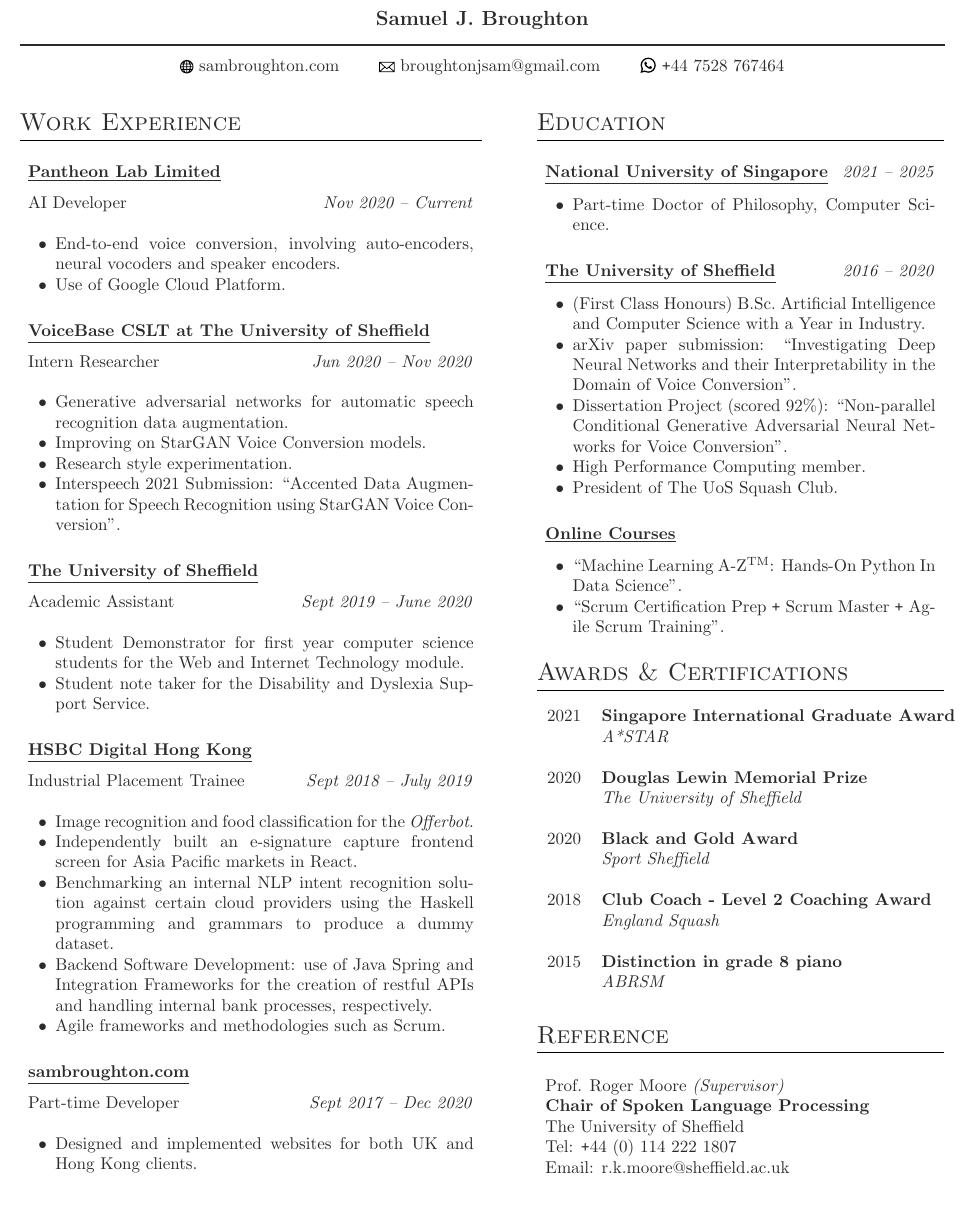
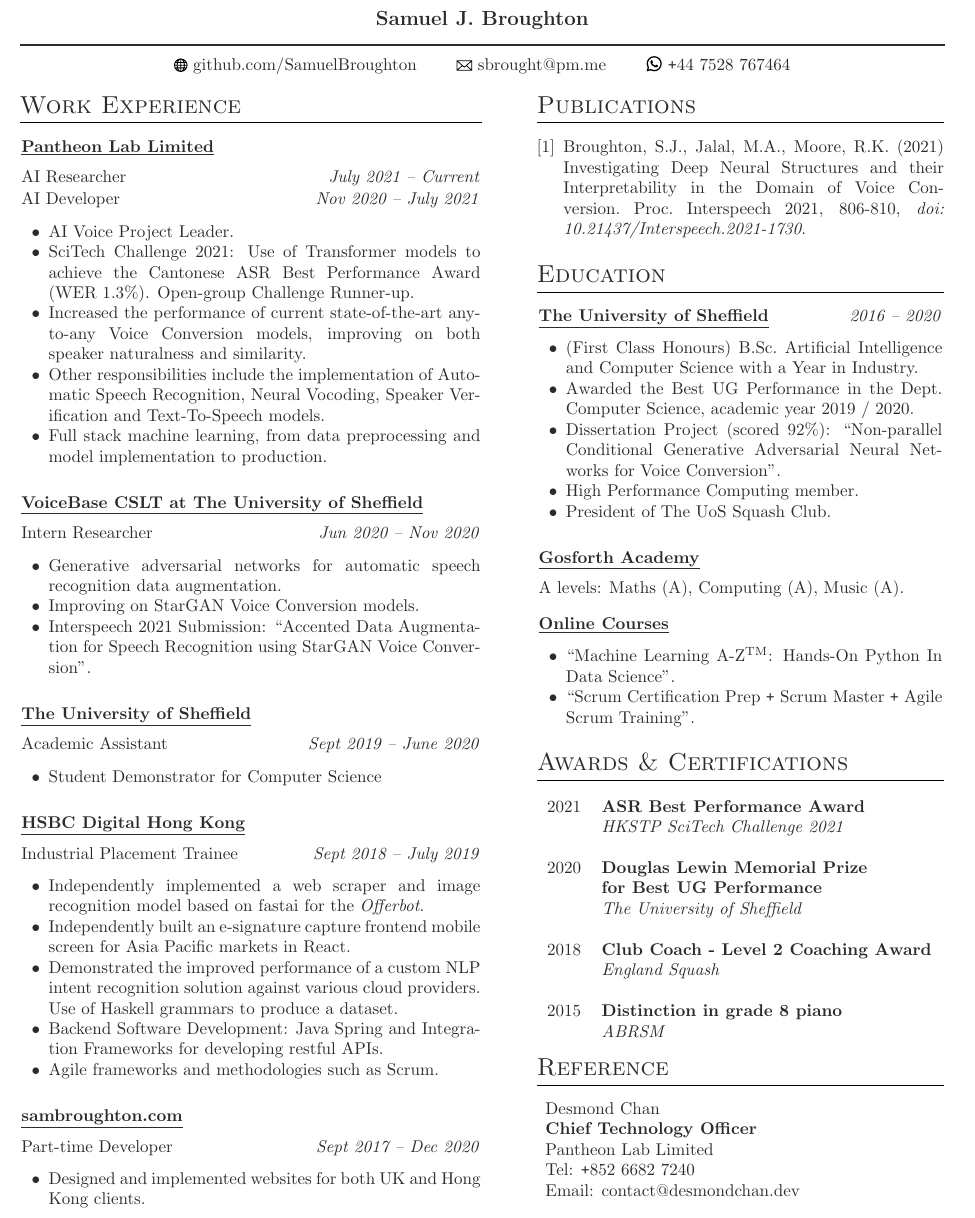
Before and after one commit to SamuelBroughton/resume, a LaTeX CV (resume.tex): part of the page, cut so that both start at the same text. Compiled offline with pdfLaTeX.

Commit message:
pre fano labs changes

```diff
--- a/resume.tex
+++ b/resume.tex
@@ -30,6 +30,8 @@
 \usepackage{tabularx} % Allows to stretch tabular
 \usepackage{tikz}     % Allows drawing the skill boxes
 \usepackage{csquotes}
+
+\renewcommand\refname{Publications}
 
 % Colors for links, text and headings
 \definecolor{text1}{HTML}{2b2b2b} % Main document font color, off-black
@@ -68,12 +70,13 @@
 % Contact information
 \moveleft.5\hoffset\centerline{\
   \includegraphics[scale=0.7, trim = 0mm 0.5mm 0mm 0mm]{earth213.pdf}
-  \href{https://sambroughton.com}{sambroughton.com\qquad}
+  \href{https://github.com/SamuelBroughton}{github.com/SamuelBroughton\qquad}
   \includegraphics[scale=0.025, trim = 0mm 25mm 0mm 0mm]{email19.pdf}
-  \href{mailto:broughtonjsam@gmail.com}{broughtonjsam@gmail.com\qquad}
+  \href{mailto:sbrought@pm.me}{sbrought@pm.me\qquad}
   \includegraphics[scale=0.014, trim = 0mm 25mm 0mm 0mm]{whatsapp.pdf}
   \href{tel:+447528767464}{\texttt{+}44 7528 767464}
 }
+\vspace{-5pt}
 
 %----------------------------------------------------------------------------------------
 
@@ -88,21 +91,27 @@
 
 \section{Work Experience}
 
-\begin{changemargin}{5pt}{5pt}
+\begin{changemargin}{1pt}{1pt}
 %------------------------------------------------
-% WORK EXPERIENCE 1
+% WORK EXPERIENCE 0
 %------------------------------------------------
 
-\vspace{5pt}
+%\vspace{5pt}
 \underline{\textbf{Pantheon Lab Limited}}\\
 \par
 \vspace{-10pt}
-AI Developer \hfill \textit{Nov 2020 -- Current}\\
-\vspace{-10pt}
+AI Researcher \hfill \textit{July 2021 -- Current}\\
+
+\vspace{-15pt}
+AI Developer \hfill \textit{Nov 2020 -- July 2021}\\
+\vspace{-15pt}
 
 \begin{itemize} \itemsep-2pt %reduce space between items
-	\item End-to-end voice conversion, involving auto-encoders, neural vocoders  and speaker encoders.
-	\item Use of Google Cloud Platform.
+	\item AI Voice Project Leader.
+	\item SciTech Challenge 2021: Use of Transformer models to achieve the Cantonese ASR Best Performance Award (WER 1.3\%). Open-group Challenge Runner-up.
+	\item Increased the performance of current state-of-the-art any-to-any Voice Conversion models, improving on both speaker naturalness and similarity.
+	\item Other  responsibilities include the implementation of Automatic Speech Recognition, Neural Vocoding, Speaker Verification and Text-To-Speech models.
+	\item Full stack machine learning, from data preprocessing and model implementation to production.
 \end{itemize}
 
 %------------------------------------------------
@@ -114,12 +123,11 @@ AI Developer \hfill \textit{Nov 2020 -- Current}\\
 \par
 \vspace{-10pt}
 Intern Researcher \hfill \textit{Jun 2020 -- Nov 2020}\\
-\vspace{-10pt}
+\vspace{-15pt}
 
 \begin{itemize} \itemsep-2pt %reduce space between items
   \item Generative adversarial networks for automatic speech recognition data augmentation.
   \item Improving on StarGAN Voice Conversion models.
-  \item Research style experimentation.
   \item Interspeech 2021 Submission: \enquote{Accented Data Augmentation for Speech Recognition using StarGAN Voice Conversion}.
 \end{itemize}
 
@@ -132,11 +140,11 @@ Intern Researcher \hfill \textit{Jun 2020 -- Nov 2020}\\
 \par
 \vspace{-10pt}
 Academic Assistant \hfill \textit{Sept 2019 -- June 2020}\\
-\vspace{-10pt}
+\vspace{-15pt}
 
 \begin{itemize} \itemsep-2pt %reduce space between items
-  \item Student Demonstrator for first year computer science students for the Web and Internet Technology module.
-  \item Student note taker for the Disability and Dyslexia Support Service.
+  \item Student Demonstrator for Computer Science
+  %\item Student note taker for the Disability and Dyslexia Support Service.
 \end{itemize}
 
 %------------------------------------------------
@@ -148,13 +156,13 @@ Academic Assistant \hfill \textit{Sept 2019 -- June 2020}\\
 \par
 \vspace{-10pt}
  Industrial Placement Trainee \textit{\hfill Sept 2018 -- July 2019} \\
-\vspace{-10pt}
+\vspace{-15pt}
 
 \begin{itemize} \itemsep-2pt %reduce space between items
-  \item Image recognition and  food classification for the \textit{Offerbot}.
-  \item Independently built an e-signature capture frontend screen for Asia Pacific markets in React.
-  \item Benchmarking an internal NLP intent recognition solution against certain cloud providers using the Haskell programming and grammars to produce a dummy dataset.
-  \item Backend Software Development: use of Java Spring and Integration Frameworks for the creation of restful APIs and handling internal bank processes, respectively.
+  \item Independently implemented a web scraper and image recognition model based on fastai for the \textit{Offerbot}.
+  \item Independently built an e-signature capture frontend mobile screen for Asia Pacific markets in React.
+  \item Demonstrated the improved performance of a custom NLP intent recognition solution against various cloud providers. Use of Haskell grammars to produce a dataset.
+  \item Backend Software Development: Java Spring and Integration Frameworks for developing restful APIs.
   \item Agile frameworks and methodologies such as Scrum.
 \end{itemize}
 
@@ -167,11 +175,10 @@ Academic Assistant \hfill \textit{Sept 2019 -- June 2020}\\
 \par
 \vspace{-10pt}
 Part-time Developer \textit{\hfill Sept 2017 -- Dec 2020}\\
-\vspace{-10pt}
+\vspace{-15pt}
 
 \begin{itemize} \itemsep-2pt %reduce space between items
   \item Designed and implemented websites for both UK and Hong Kong clients.
-
 \end{itemize}
 
 %----------------------------------------------------------------------------------------
@@ -186,33 +193,41 @@ Part-time Developer \textit{\hfill Sept 2017 -- Dec 2020}\\
 %	SKILLS
 %----------------------------------------------------------------------------------------
 
+\begin{thebibliography}{1}
+
+	\bibitem{latexGuide} Broughton, S.J., Jalal, M.A., Moore, R.K. (2021) Investigating Deep Neural Structures and their Interpretability in the Domain of Voice Conversion. Proc. Interspeech 2021, 806-810, \textit{doi: 10.21437/Interspeech.2021-1730}.
+
+\end{thebibliography}
+
+
 \section{Education}
 
-\begin{changemargin}{5pt}{5pt}
+\begin{changemargin}{1pt}{1pt}
 
-\vspace{5pt}
-\underline{\textbf{National University of Singapore}} \hfill \textit{ 2021 --  2025}\\
-\par
-\vspace{-15pt}
+%\vspace{5pt}
+%\underline{\textbf{National University of Singapore}} \hfill \textit{ 2021 --  2025}\\
+%\par
+%\vspace{-15pt}
 
-\begin{itemize} \itemsep-2pt %reduce space between items
-	\item Part-time Doctor of Philosophy, Computer Science.
+%\begin{itemize} \itemsep-2pt %reduce space between items
+%	\item Part-time Doctor of Philosophy, Computer Science.
 
-\end{itemize}
+%\end{itemize}
 
 
 %----------------------------------------------------------------------------------------
 %	EDUCATION 0
 %----------------------------------------------------------------------------------------
 
-\vspace{5pt}
+%\vspace{5pt}
 \underline{\textbf{The University of Sheffield}} \hfill \textit{ 2016 --  2020}\\
 \par
 \vspace{-15pt}
 
 \begin{itemize} \itemsep-2pt %reduce space between items
   \item (First Class Honours) B.Sc.\ Artificial Intelligence and Computer Science with a Year in Industry.
-  \item arXiv paper submission: \enquote{Investigating Deep Neural Networks and their Interpretability in the Domain of Voice Conversion}.
+  \item Awarded the Best UG Performance in the Dept. Computer Science, academic year 2019 / 2020.
+  %\item arXiv paper submission: \enquote{Investigating Deep Neural Networks and their Interpretability in the Domain of Voice Conversion}.
   \item Dissertation Project (scored 92\%): \enquote{Non-parallel Conditional Generative Adversarial Neural Networks for Voice Conversion}.
   \item High Performance Computing member.
   %\item Selected final year modules of interest (tools):
@@ -225,6 +240,15 @@ Part-time Developer \textit{\hfill Sept 2017 -- Dec 2020}\\
 %----------------------------------------------------------------------------------------
 %	EDUCATION 1
 %----------------------------------------------------------------------------------------
+
+\vspace{5pt}
+\underline{\textbf{Gosforth Academy}}\\
+\par
+\vspace{-15pt}
+
+\vspace{5pt}
+A levels: Maths (A), Computing (A), Music (A).
+
 
 \vspace{5pt}
 \underline{\textbf{Online Courses}}\\
@@ -246,11 +270,13 @@ Part-time Developer \textit{\hfill Sept 2017 -- Dec 2020}\\
 
 \begin{tabular}{rl}
 
-	2021     & \textbf{Singapore International Graduate Award}\\ & \textit{A*STAR} \\ \\
+	2021	& \textbf{ASR Best Performance Award}\\ & \textit{HKSTP SciTech Challenge 2021}\\ \\
 
-	2020     & \textbf{Douglas Lewin Memorial Prize}\\ & \textit{The University of Sheffield} \\ \\
+	%2021     & \textbf{Singapore International Graduate Award}\\ & \textit{A*STAR} \\ \\
 
-	2020	 & \textbf{Black and Gold Award}\\ & \textit{Sport Sheffield} \\ \\
+	2020     & \textbf{Douglas Lewin Memorial Prize}\\ & \textbf{for Best UG Performance} \\& \textit{The University of Sheffield} \\ \\
+
+	% 2020	 & \textbf{Black and Gold Award}\\ & \textit{Sport Sheffield} \\ \\
 
 	%------------------------------------------------
 
@@ -259,7 +285,7 @@ Part-time Developer \textit{\hfill Sept 2017 -- Dec 2020}\\
 	%------------------------------------------------
 
 	2015	 & \textbf{Distinction in grade 8 piano}\\ & \textit{ABRSM}
-\end{tabular}\\[10pt]
+\end{tabular}\\%[5pt]
 
 %----------------------------------------------------------------------------------------
 
@@ -271,13 +297,19 @@ Part-time Developer \textit{\hfill Sept 2017 -- Dec 2020}\\
 
 \begin{changemargin}{5pt}{5pt}
 
-\vspace{5pt}
+%\vspace{5pt}
 
-Prof. Roger Moore \textit{(Supervisor)}\\
-\textbf{Chair of Spoken Language Processing}\\
-The University of Sheffield\\
-Tel: \texttt{+}44 (0) 114 222 1807\\
-Email: r.k.moore@sheffield.ac.uk\\
+Desmond Chan\\
+\textbf{Chief Technology Officer}\\
+Pantheon Lab Limited\\
+Tel: \texttt{+}852 6682 7240\\
+Email: contact@desmondchan.dev\\
+
+%Prof. Roger Moore \textit{(Dissertation Supervisor)}\\
+%\textbf{Chair of Spoken Language Processing}\\
+%The University of Sheffield\\
+%Tel: \texttt{+}44 (0) 114 222 1807\\
+%Email: r.k.moore@sheffield.ac.uk\\
 
 \end{changemargin}
 
```
Also changed, not shown: mybib.bib (added, +11 -0 lines).
